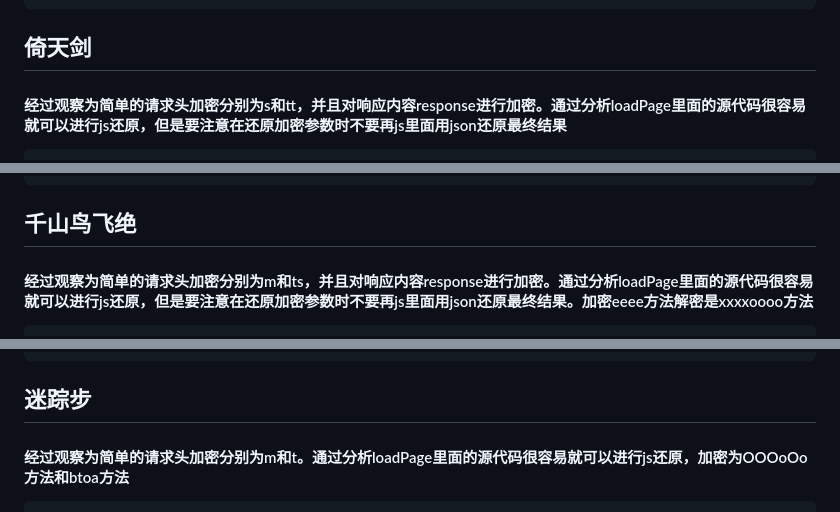
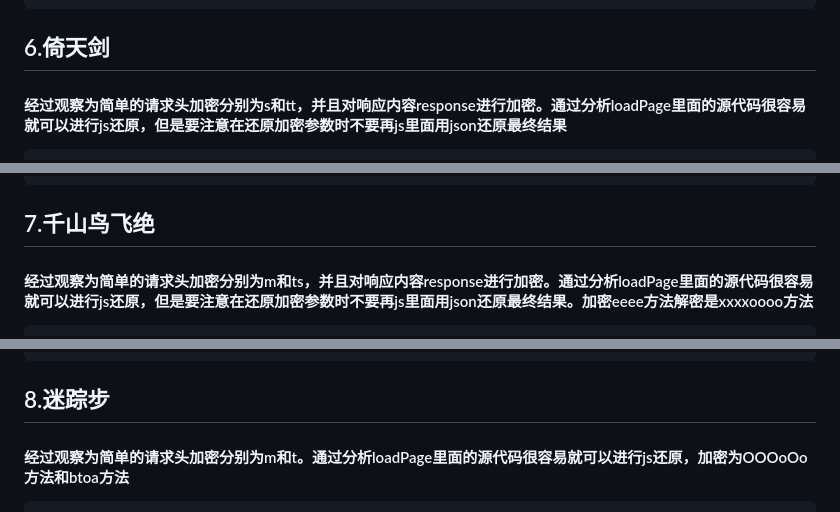
Before and after one commit to Sakura-Yanxi/-, a Markdown page: 码上爬.md, 3 parts joined by grey strips. GitHub-like rendering.

````diff
--- a/码上爬.md
+++ b/码上爬.md
@@ -166,7 +166,7 @@ for i in range(1,21):
     time.sleep(0.5)
 print(sum(list))
 ```
-## 倚天剑
+## 6.倚天剑
 #### 经过观察为简单的请求头加密分别为s和tt，并且对响应内容response进行加密。通过分析loadPage里面的源代码很容易就可以进行js还原，但是要注意在还原加密参数时不要再js里面用json还原最终结果
 ```js
 function xxxxoooo(encryptedHex) {
@@ -338,7 +338,7 @@ for page in range(1,21):
     list += response['current_array']
 print(sum(list))
 ```
-## 千山鸟飞绝
+## 7.千山鸟飞绝
 #### 经过观察为简单的请求头加密分别为m和ts，并且对响应内容response进行加密。通过分析loadPage里面的源代码很容易就可以进行js还原，但是要注意在还原加密参数时不要再js里面用json还原最终结果。加密eeee方法解密是xxxxoooo方法
 ```js
 // 前半部分借鉴的阿尔法老师的 后半部分自己写的 因为再https://obf-io.deobfuscate.io/上面前部分解混淆是错误的。
@@ -521,7 +521,7 @@ for page in range(1, 21):
         list += response['current_array']
 print(sum(list))
 ```
-## 迷踪步
+## 8.迷踪步
 #### 经过观察为简单的请求头加密分别为m和t。通过分析loadPage里面的源代码很容易就可以进行js还原，加密为OOOoOo方法和btoa方法
 ```js
 function OOOoOo(_0x240504, _0x8eefdc) {
````
Also changed, not shown: other parts of 码上爬.md (+61 -0 lines).
